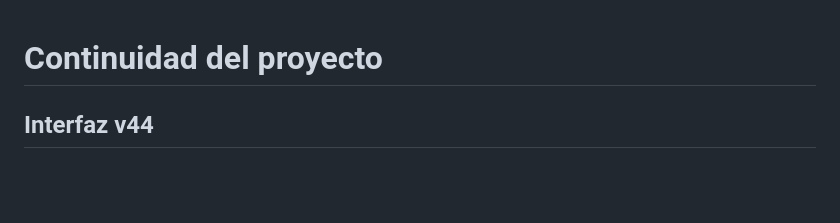
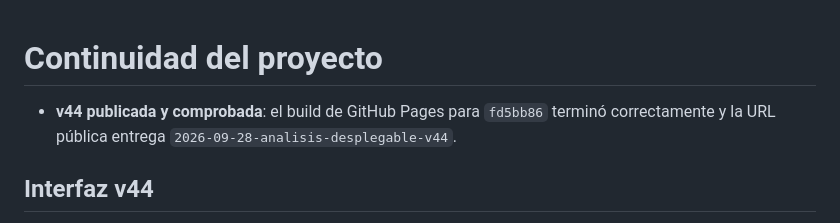
Before and after one commit to eze183/App-finanzas-hogare-as, a Markdown page: CODEX_CONTEXT.md, the part around the change. Rendered like a GitHub page; blank space fills up the shorter version.

Commit message:
Documenta publicacion comprobada de v44

```diff
--- a/CODEX_CONTEXT.md
+++ b/CODEX_CONTEXT.md
@@ -1,4 +1,6 @@
 # Continuidad del proyecto
+
+- **v44 publicada y comprobada**: el build de GitHub Pages para `fd5bb86` terminó correctamente y la URL pública entrega `2026-09-28-analisis-desplegable-v44`.
 
 ## Interfaz v44
 
```
